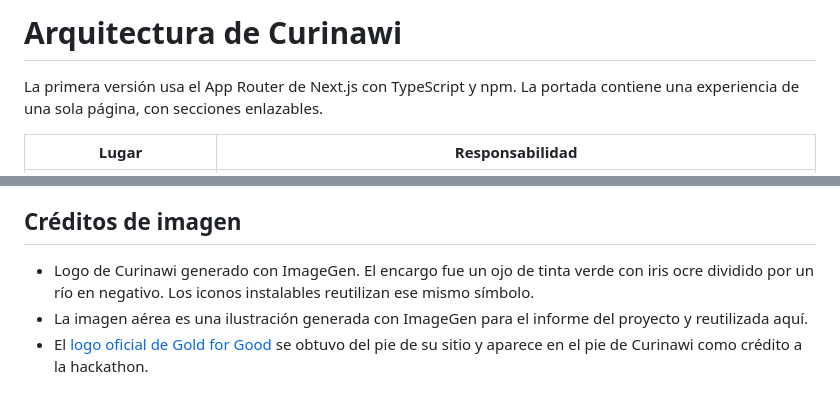
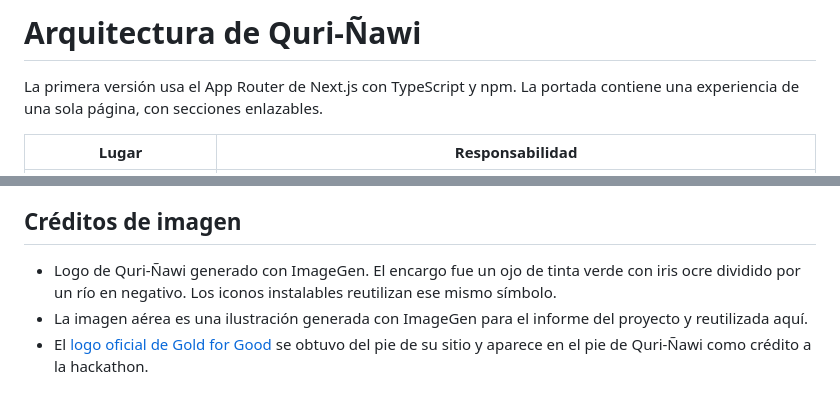
Before and after one commit to Quri-Nawi/Quri-Nawi, a Markdown page: docs/architecture.md, 2 parts joined by grey strips. Drawn GitHub-style.

```diff
--- a/docs/architecture.md
+++ b/docs/architecture.md
@@ -1,4 +1,4 @@
-# Arquitectura de Curinawi
+# Arquitectura de Quri-Ñawi
 
 La primera versión usa el App Router de Next.js con TypeScript y npm. La portada contiene una experiencia de una sola página, con secciones enlazables.
 
@@ -25,6 +25,6 @@ La primera versión usa el App Router de Next.js con TypeScript y npm. La portad
 
 ## Créditos de imagen
 
-- Logo de Curinawi generado con ImageGen. El encargo fue un ojo de tinta verde con iris ocre dividido por un río en negativo. Los iconos instalables reutilizan ese mismo símbolo.
+- Logo de Quri-Ñawi generado con ImageGen. El encargo fue un ojo de tinta verde con iris ocre dividido por un río en negativo. Los iconos instalables reutilizan ese mismo símbolo.
 - La imagen aérea es una ilustración generada con ImageGen para el informe del proyecto y reutilizada aquí.
-- El [logo oficial de Gold for Good](https://gold4good.info.bo/site/assets/logo.svg) se obtuvo del pie de su sitio y aparece en el pie de Curinawi como crédito a la hackathon.
+- El [logo oficial de Gold for Good](https://gold4good.info.bo/site/assets/logo.svg) se obtuvo del pie de su sitio y aparece en el pie de Quri-Ñawi como crédito a la hackathon.
```
Also changed, not shown: README.md (+7 -7 lines), docs/assets/celular.jpg, docs/assets/portada.jpg.
